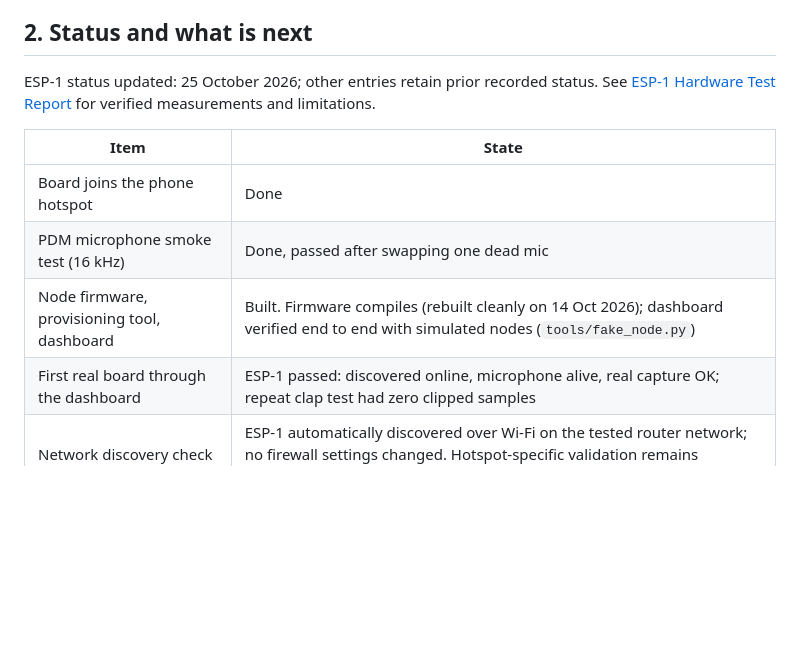
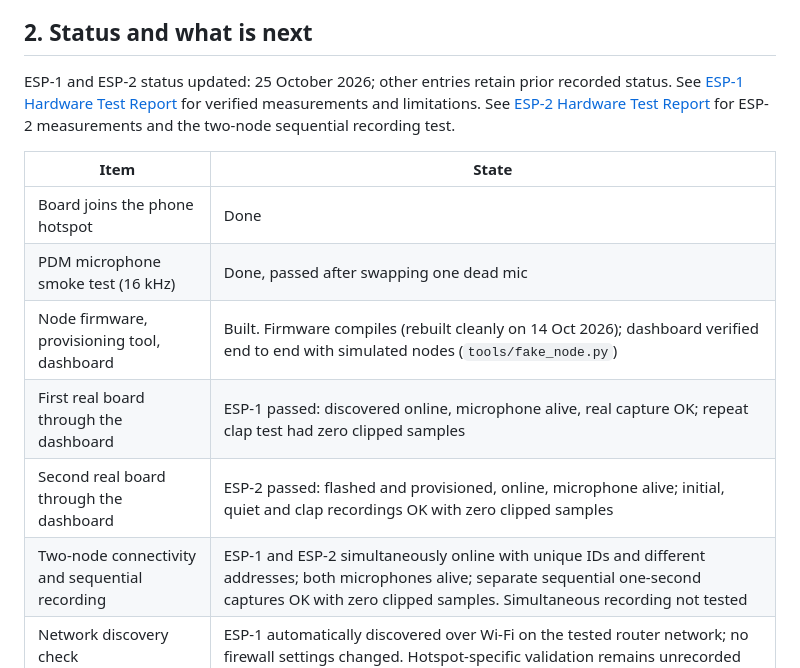
Before and after one commit to Ysf-Ibrahim/Grad_Project_esps-, a Markdown page: TEAM_GUIDE.md, the part around one of its changes. Drawn GitHub-style; blank space fills up the shorter version.

Commit message:
Document ESP-2 hardware validation and two-node connectivity tests

```diff
--- a/TEAM_GUIDE.md
+++ b/TEAM_GUIDE.md
@@ -39,8 +39,9 @@ as reference.
 
 ## 2. Status and what is next
 
-ESP-1 status updated: 25 October 2026; other entries retain prior recorded status.
+ESP-1 and ESP-2 status updated: 25 October 2026; other entries retain prior recorded status.
 See [ESP-1 Hardware Test Report](ESP1_HARDWARE_TEST_REPORT.md) for verified measurements and limitations.
+See [ESP-2 Hardware Test Report](ESP2_HARDWARE_TEST_REPORT.md) for ESP-2 measurements and the two-node sequential recording test.
 
 | Item | State |
 |---|---|
@@ -48,6 +49,8 @@ See [ESP-1 Hardware Test Report](ESP1_HARDWARE_TEST_REPORT.md) for verified meas
 | PDM microphone smoke test (16 kHz) | Done, passed after swapping one dead mic |
 | Node firmware, provisioning tool, dashboard | Built. Firmware compiles (rebuilt cleanly on 14 Oct 2026); dashboard verified end to end with simulated nodes (`tools/fake_node.py`) |
 | First real board through the dashboard | ESP-1 passed: discovered online, microphone alive, real capture OK; repeat clap test had zero clipped samples |
+| Second real board through the dashboard | ESP-2 passed: flashed and provisioned, online, microphone alive; initial, quiet and clap recordings OK with zero clipped samples |
+| Two-node connectivity and sequential recording | ESP-1 and ESP-2 simultaneously online with unique IDs and different addresses; both microphones alive; separate sequential one-second captures OK with zero clipped samples. Simultaneous recording not tested |
 | Network discovery check | ESP-1 automatically discovered over Wi-Fi on the tested router network; no firewall settings changed. Hotspot-specific validation remains unrecorded |
 | 1 hour soak test of one node | Not done |
 
```
Also changed, not shown: other parts of TEAM_GUIDE.md (+1 -1 lines), ESP2_HARDWARE_TEST_REPORT.md (added, +67 -0 lines).
